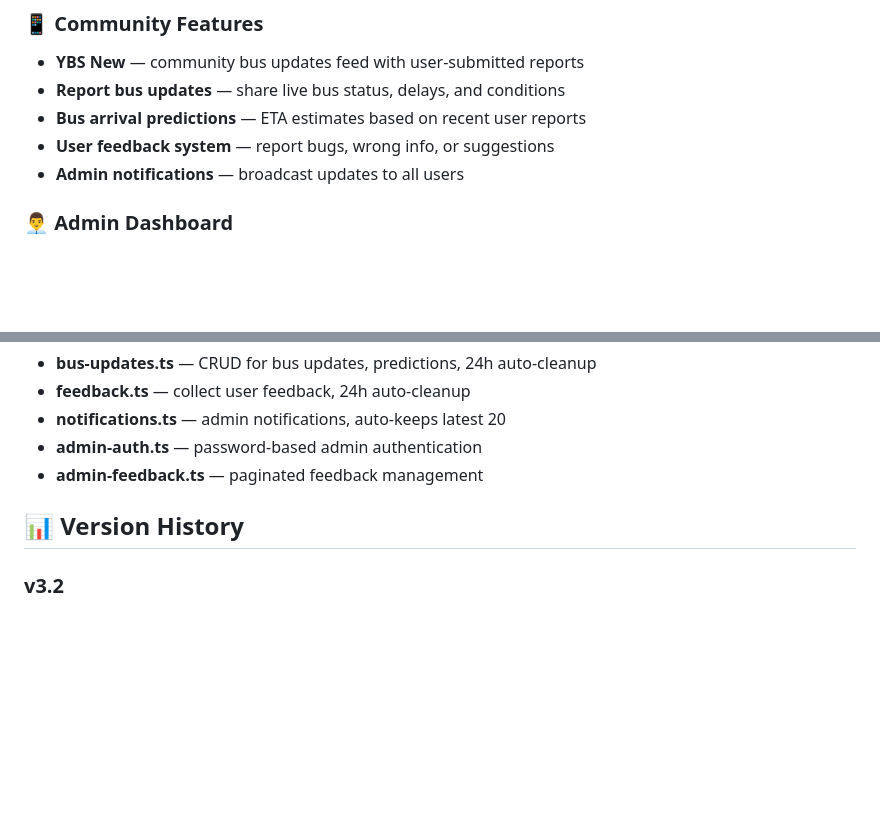
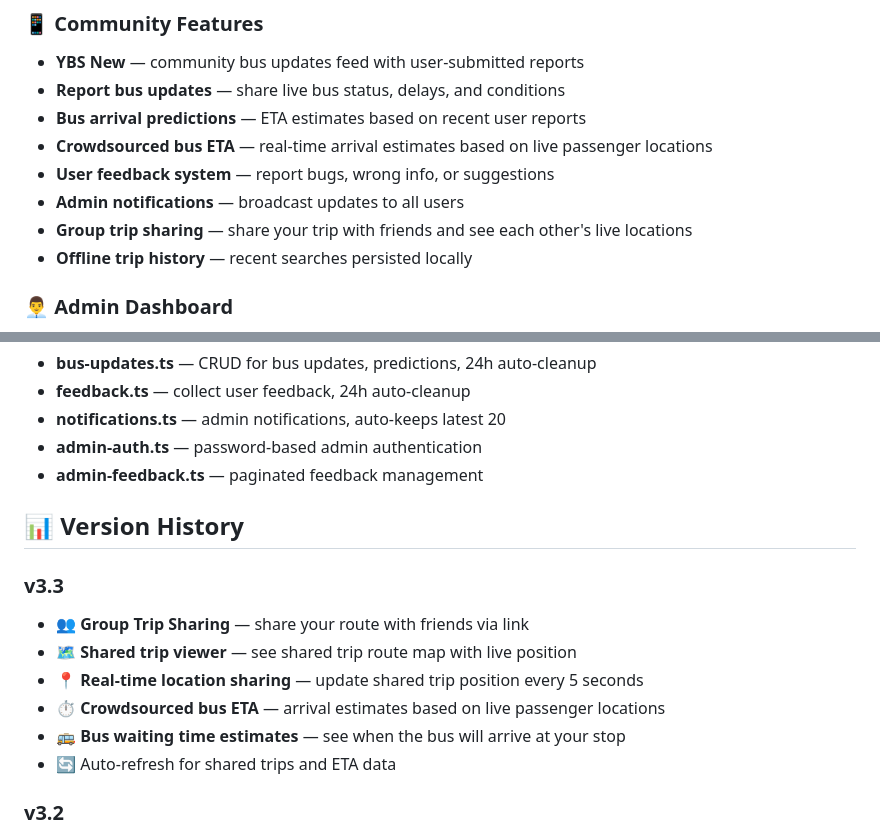
Before and after one commit to hidecard/yangon-ybs-guide, a Markdown page: README.md, 2 parts joined by grey strips. Drawn GitHub-style; blank space fills up the shorter version.

Commit message:
Update README with v3.3 features

```diff
--- a/README.md
+++ b/README.md
@@ -32,8 +32,11 @@ A comprehensive bus route guide application for Yangon, Myanmar, featuring inter
 - **YBS New** — community bus updates feed with user-submitted reports
 - **Report bus updates** — share live bus status, delays, and conditions
 - **Bus arrival predictions** — ETA estimates based on recent user reports
+- **Crowdsourced bus ETA** — real-time arrival estimates based on live passenger locations
 - **User feedback system** — report bugs, wrong info, or suggestions
 - **Admin notifications** — broadcast updates to all users
+- **Group trip sharing** — share your trip with friends and see each other's live locations
+- **Offline trip history** — recent searches persisted locally
 
 ### 👨‍💼 Admin Dashboard
 - Password-protected admin panel
@@ -321,6 +324,14 @@ The assistant uses a **custom keyword extractor** for Myanmar language:
 
 ## 📊 Version History
 
+### v3.3
+- 👥 **Group Trip Sharing** — share your route with friends via link
+- 🗺️ **Shared trip viewer** — see shared trip route map with live position
+- 📍 **Real-time location sharing** — update shared trip position every 5 seconds
+- ⏱️ **Crowdsourced bus ETA** — arrival estimates based on live passenger locations
+- 🚌 **Bus waiting time estimates** — see when the bus will arrive at your stop
+- 🔄 Auto-refresh for shared trips and ETA data
+
 ### v3.2
 - 🗑️ Removed dedicated Stops page to streamline navigation
 - 🆕 Added **YBS New** page for community bus updates
```
